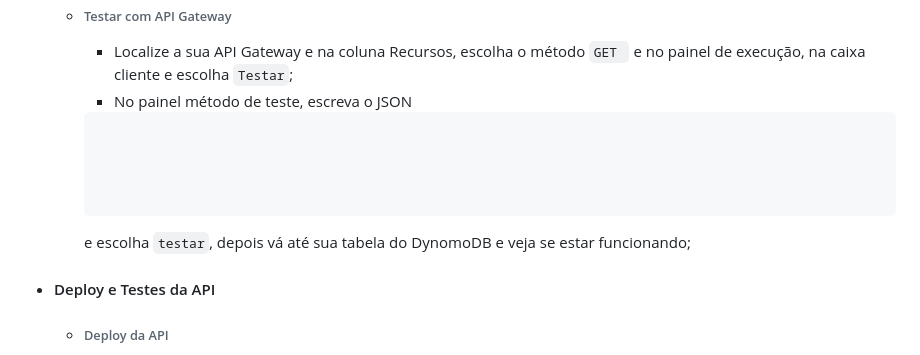
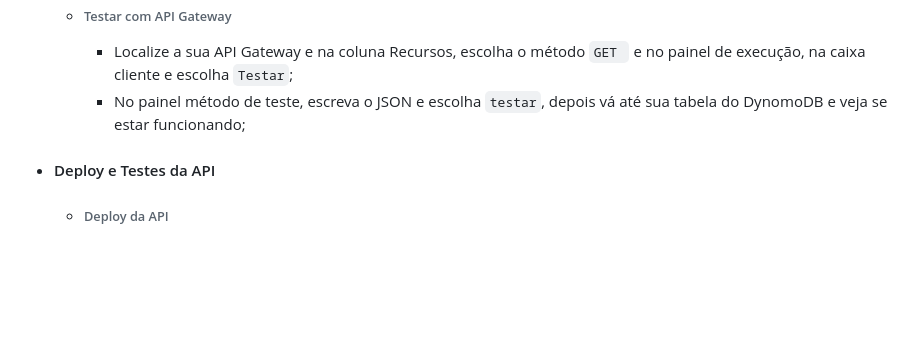
Before and after one commit to brunoperillo/sprint-4-pb-aws-univesp, a Markdown page: README.md, the part around the change. GitHub-like rendering; blank space fills up the shorter version.

Commit message:
adequação de estrutura

````diff
--- a/README.md
+++ b/README.md
@@ -91,14 +91,7 @@ O Projeto foi desenvolvido na plataforma da [AWS](https://aws.amazon.com/) com a
 
     * ###### Testar com API Gateway
         * Localize a sua API Gateway e na coluna Recursos, escolha o método ```GET ``` e no painel de execução, na caixa cliente e escolha ```Testar```;
-        * No painel método de teste, escreva o JSON
-        ```json
-
-
-
-
-        ```
-        e escolha ```testar```, depois vá até sua tabela do DynomoDB e veja se estar funcionando;
+        * No painel método de teste, escreva o JSON e escolha ```testar```, depois vá até sua tabela do DynomoDB e veja se estar funcionando;
 
 
 
````
